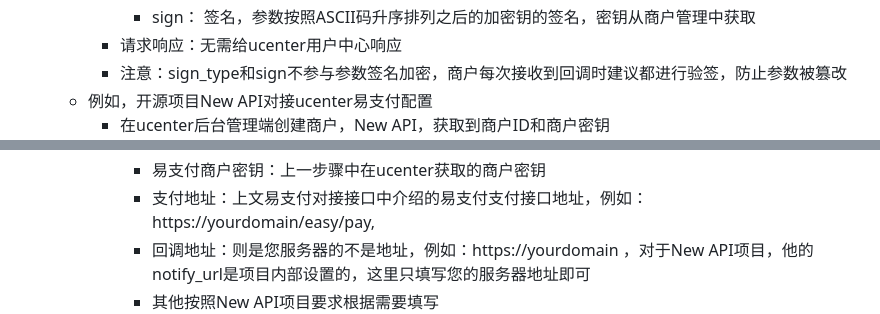
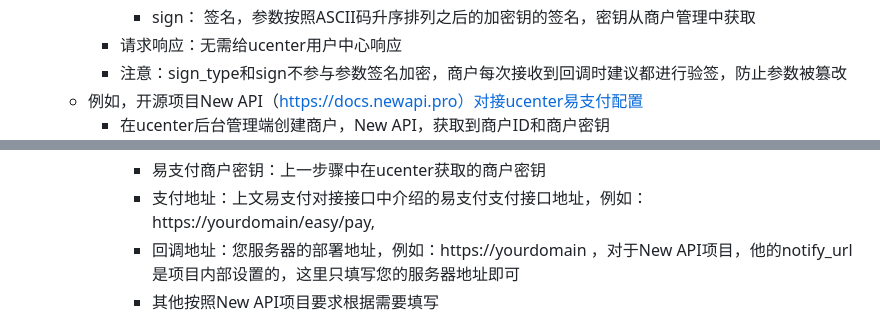
Before and after one commit to xyhelper/docs, a Markdown page: ucenter/README.md, 2 parts joined by grey strips. Rendered like a GitHub page.

Commit message:
修改文字

```diff
--- a/ucenter/README.md
+++ b/ucenter/README.md
@@ -391,14 +391,14 @@ docker-compose restart
       - sign：          签名，参数按照ASCII码升序排列之后的加密钥的签名，密钥从商户管理中获取
     - 请求响应：无需给ucenter用户中心响应
     - 注意：sign_type和sign不参与参数签名加密，商户每次接收到回调时建议都进行验签，防止参数被篡改
-  - 例如，开源项目New API对接ucenter易支付配置
+  - 例如，开源项目New API（https://docs.newapi.pro）对接ucenter易支付配置
     - 在ucenter后台管理端创建商户，New API，获取到商户ID和商户密钥
     ![alt text](image-19.png)
     - 登录New API项目，找到左侧菜单中系统设置，在系统设置中找到支付设置，
       - 易支付商户ID：上一步骤中在ucenter获取的商户ID
       - 易支付商户密钥：上一步骤中在ucenter获取的商户密钥
       - 支付地址：上文易支付对接接口中介绍的易支付支付接口地址，例如：https://yourdomain/easy/pay,
-      - 回调地址：则是您服务器的不是地址，例如：https://yourdomain ，对于New API项目，他的notify_url是项目内部设置的，这里只填写您的服务器地址即可
+      - 回调地址：您服务器的部署地址，例如：https://yourdomain ，对于New API项目，他的notify_url是项目内部设置的，这里只填写您的服务器地址即可
       - 其他按照New API项目要求根据需要填写
     ![alt text](image-20.png)
     - 保存设置之后，您部署的New API项目就可以通过易支付接口对接ucenter服务了
```
